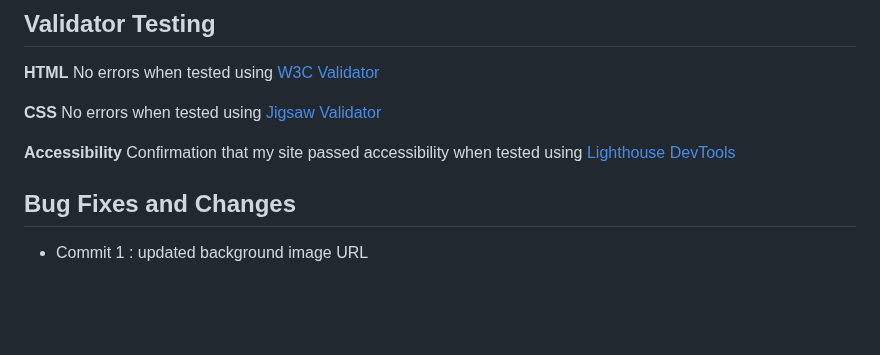
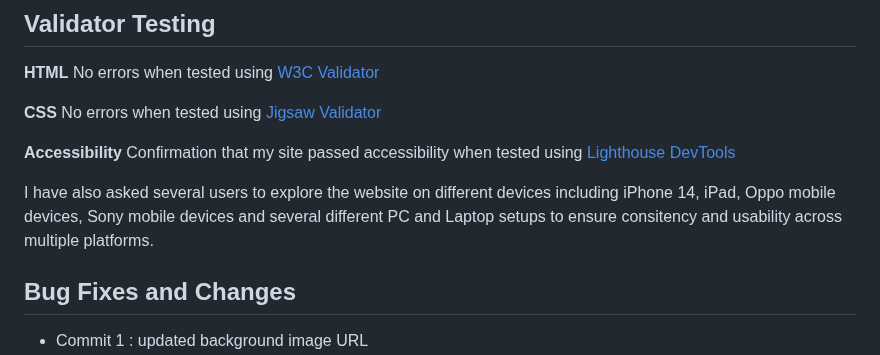
Before and after one commit to Arcandrus/Code-Institue, a Markdown page: README.md, the part around the change. Drawn GitHub-style; blank space fills up the shorter version.

```diff
--- a/README.md
+++ b/README.md
@@ -109,6 +109,8 @@ The site has been deployed using [GitPages](https://pages.github.com) in the fol
 
 **Accessibility** Confirmation that my site passed accessibility when tested using [Lighthouse DevTools](./readme-assets/lighthouse-pass.png)
 
+I have also asked several users to explore the website on different devices including iPhone 14, iPad, Oppo mobile devices, Sony mobile devices and several different PC and Laptop setups to ensure consitency and usability across multiple platforms.
+
 ## Bug Fixes and Changes
 
 + Commit 1 : updated background image URL
```
